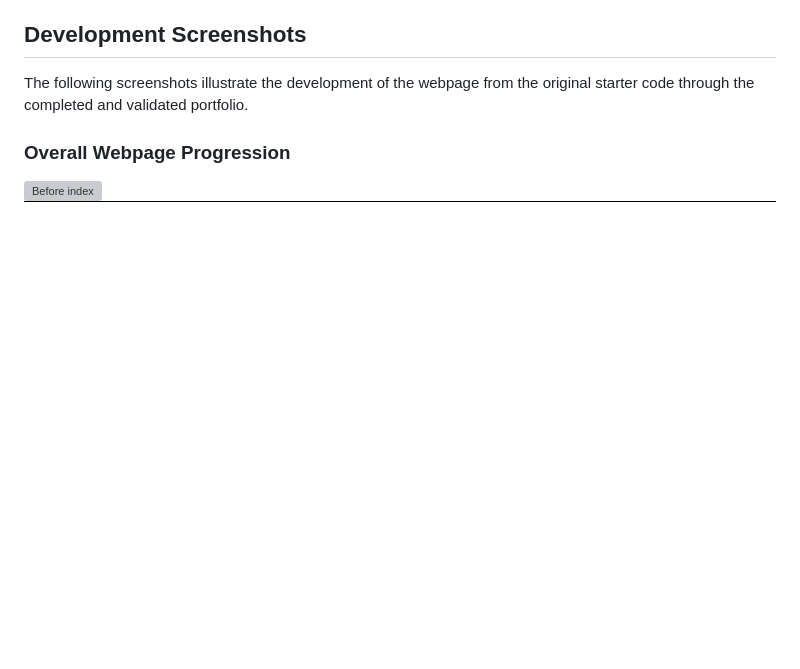
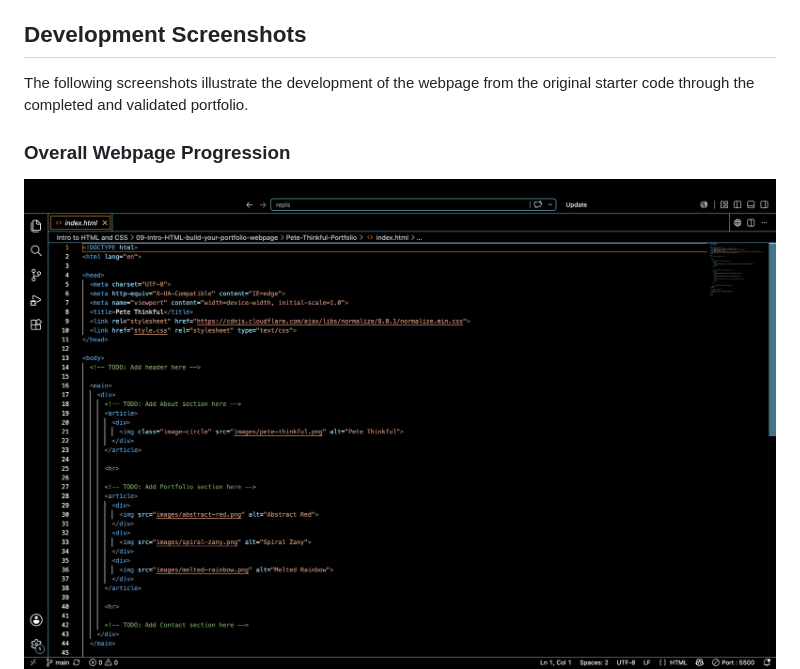
Before and after one commit to Alex-Love51/Pete-Thinkful-Portfolio, a Markdown page: README.md, the part around the change. Rendered like a GitHub page; blank space fills up the shorter version; grey boxes are pictures that could not be loaded.

Commit message:
Fix screenshot file names in README
Updated screenshot file names in README.

```diff
--- a/README.md
+++ b/README.md
@@ -62,7 +62,7 @@ and use VS Code, Git and Github for version control. The following provides addi
 ## Development Screenshots
 The following screenshots illustrate the development of the webpage from the original starter code through the completed and validated portfolio.
 ### Overall Webpage Progression
-![Before index](screenshots/intitial-index-html-before-header.png)
+![Before index](screenshots/before-index-header.png)
 ![Index after header](screenshots/index-after-header.png)
 ![Before CSS Style](screenshots/before-style-css.png)
 ![Fixed link targets](fix-link-targets.png)
```
